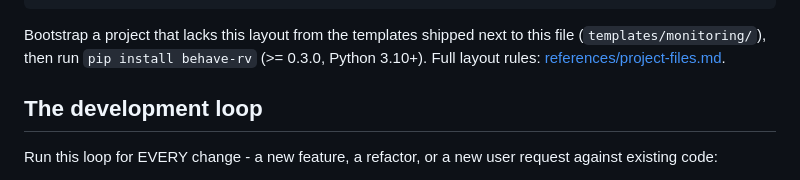
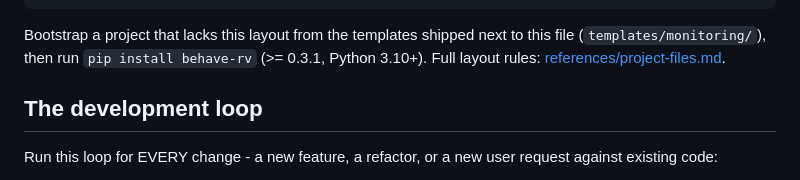
Before and after one commit to moraneus/rv-monitoring-skill, a Markdown page: skills/rv/SKILL.md, the part around the change. GitHub-like rendering.

```diff
--- a/skills/rv/SKILL.md
+++ b/skills/rv/SKILL.md
@@ -60,7 +60,7 @@ monitoring/
 
 Bootstrap a project that lacks this layout from the templates shipped
 next to this file (`templates/monitoring/`), then run
-`pip install behave-rv` (>= 0.3.0, Python 3.10+). Full layout rules:
+`pip install behave-rv` (>= 0.3.1, Python 3.10+). Full layout rules:
 [references/project-files.md](references/project-files.md).
 
 ## The development loop
```
Also changed, not shown: README.md (+1 -1 lines), 1 other file.
